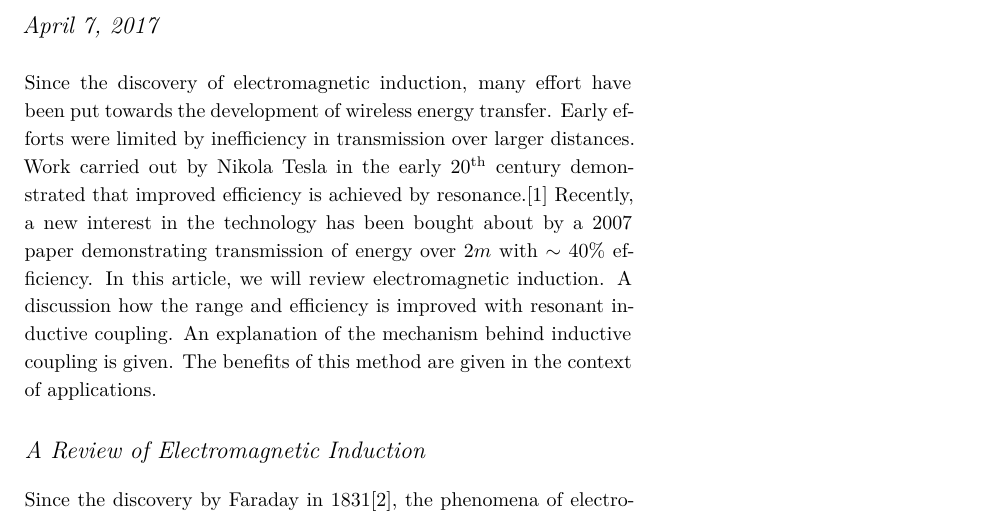
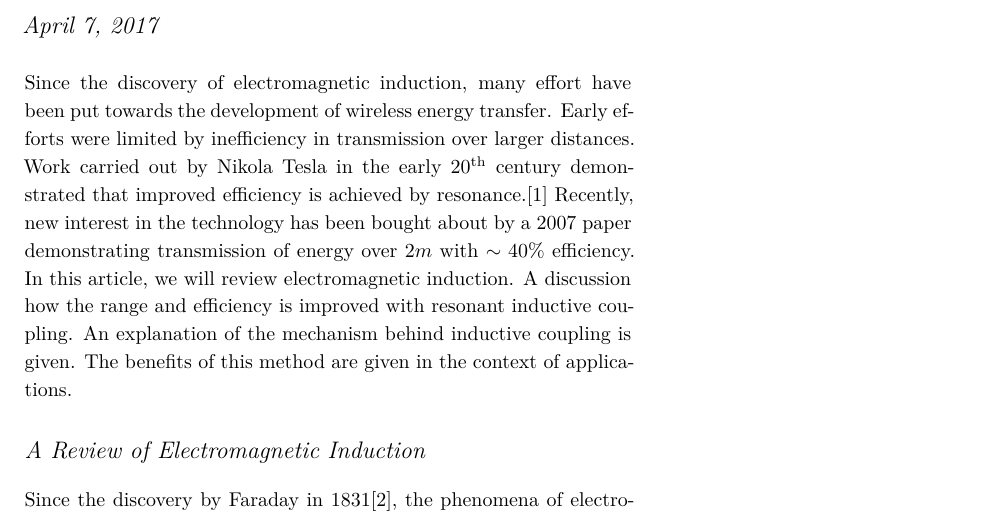
Before and after one commit to Isawan/Resonant-inductive-coupling, a LaTeX document (article/article.tex): part of page 1 of 4, cut so that both start at the same text. Compiled offline with XeLaTeX.

Commit message:
Minor reword for grammar

```diff
--- a/article/article.tex
+++ b/article/article.tex
@@ -34,7 +34,7 @@ many effort have been put towards the development of wireless energy transfer.
 Early efforts were limited by inefficiency in transmission over larger distances.
 Work carried out by Nikola Tesla in the early 20\textsuperscript{th} century
 demonstrated that improved efficiency is achieved by resonance.\cite{tesla}
-Recently, a new interest in the technology has been bought about by a 2007
+Recently, new interest in the technology has been bought about by a 2007
 paper demonstrating transmission of energy over $2m$ with $\sim40\%$ efficiency.
 In this article, we will review electromagnetic induction.
 A discussion how the range and efficiency is improved with
```
